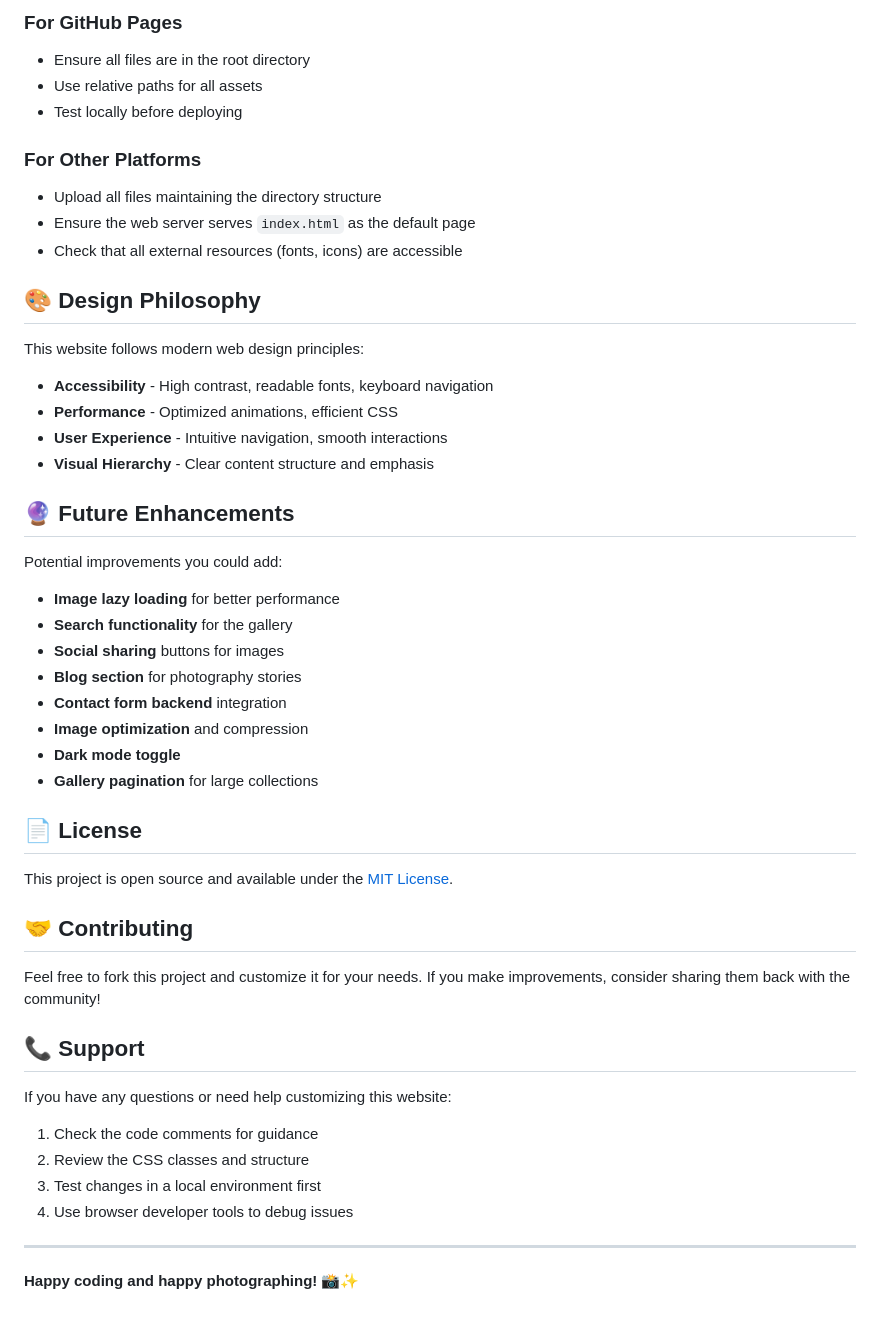
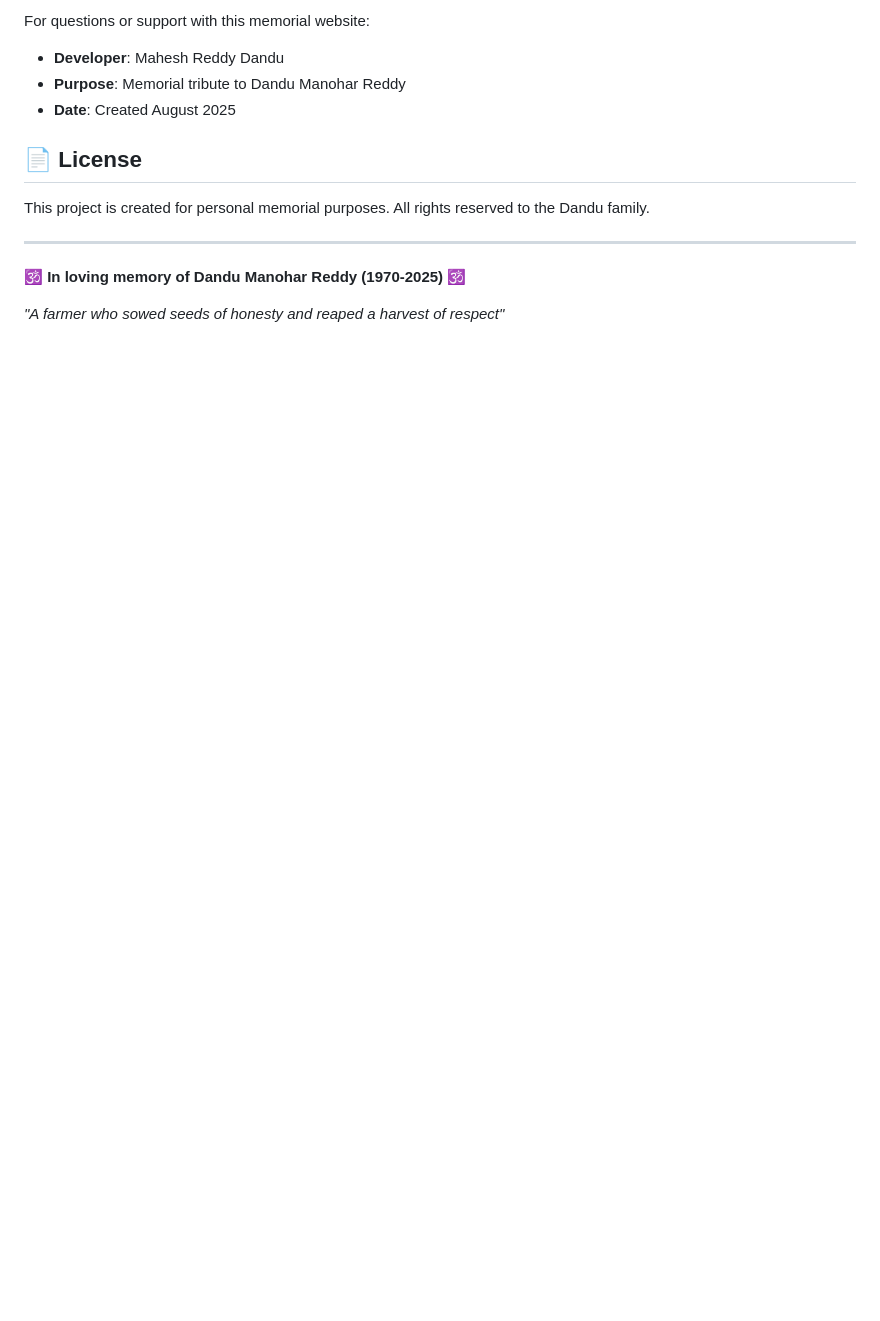
Before and after one commit to MaheshReddyDandu/dandu-manohar-reddy-memorial, a Markdown page: README.md, the part around the change printed below. Drawn GitHub-style; blank space fills up the shorter version.

```diff
--- a/README.md
+++ b/README.md
@@ -143,49 +117,14 @@ The contact form includes client-side validation with user-friendly notification
-### For GitHub Pages
-- Ensure all files are in the root directory
-- Use relative paths for all assets
-- Test locally before deploying
-
-### For Other Platforms
-- Upload all files maintaining the directory structure
-- Ensure the web server serves `index.html` as the default page
-- Check that all external resources (fonts, icons) are accessible
-
-## 🎨 Design Philosophy
-
-This website follows modern web design principles:
-- **Accessibility** - High contrast, readable fonts, keyboard navigation
-- **Performance** - Optimized animations, efficient CSS
-- **User Experience** - Intuitive navigation, smooth interactions
-- **Visual Hierarchy** - Clear content structure and emphasis
-
-## 🔮 Future Enhancements
-
-Potential improvements you could add:
-- **Image lazy loading** for better performance
-- **Search functionality** for the gallery
-- **Social sharing** buttons for images
-- **Blog section** for photography stories
-- **Contact form backend** integration
-- **Image optimization** and compression
-- **Dark mode toggle**
-- **Gallery pagination** for large collections
+For questions or support with this memorial website:
+- **Developer**: Mahesh Reddy Dandu
+- **Purpose**: Memorial tribute to Dandu Manohar Reddy
+- **Date**: Created August 2025
 
 ## 📄 License
 
-This project is open source and available under the [MIT License](LICENSE).
-
-## 🤝 Contributing
-
-Feel free to fork this project and customize it for your needs. If you make improvements, consider sharing them back with the community!
-
-## 📞 Support
-
-If you have any questions or need help customizing this website:
-1. Check the code comments for guidance
-2. Review the CSS classes and structure
-3. Test changes in a local environment first
-4. Use browser developer tools to debug issues
+This project is created for personal memorial purposes. All rights reserved to the Dandu family.
 
 ---
 
-**Happy coding and happy photographing! 📸✨**
+**🕉️ In loving memory of Dandu Manohar Reddy (1970-2025) 🕉️**
+
+*"A farmer who sowed seeds of honesty and reaped a harvest of respect"*
```
Also changed, not shown: other parts of README.md (+84 -110 lines).
